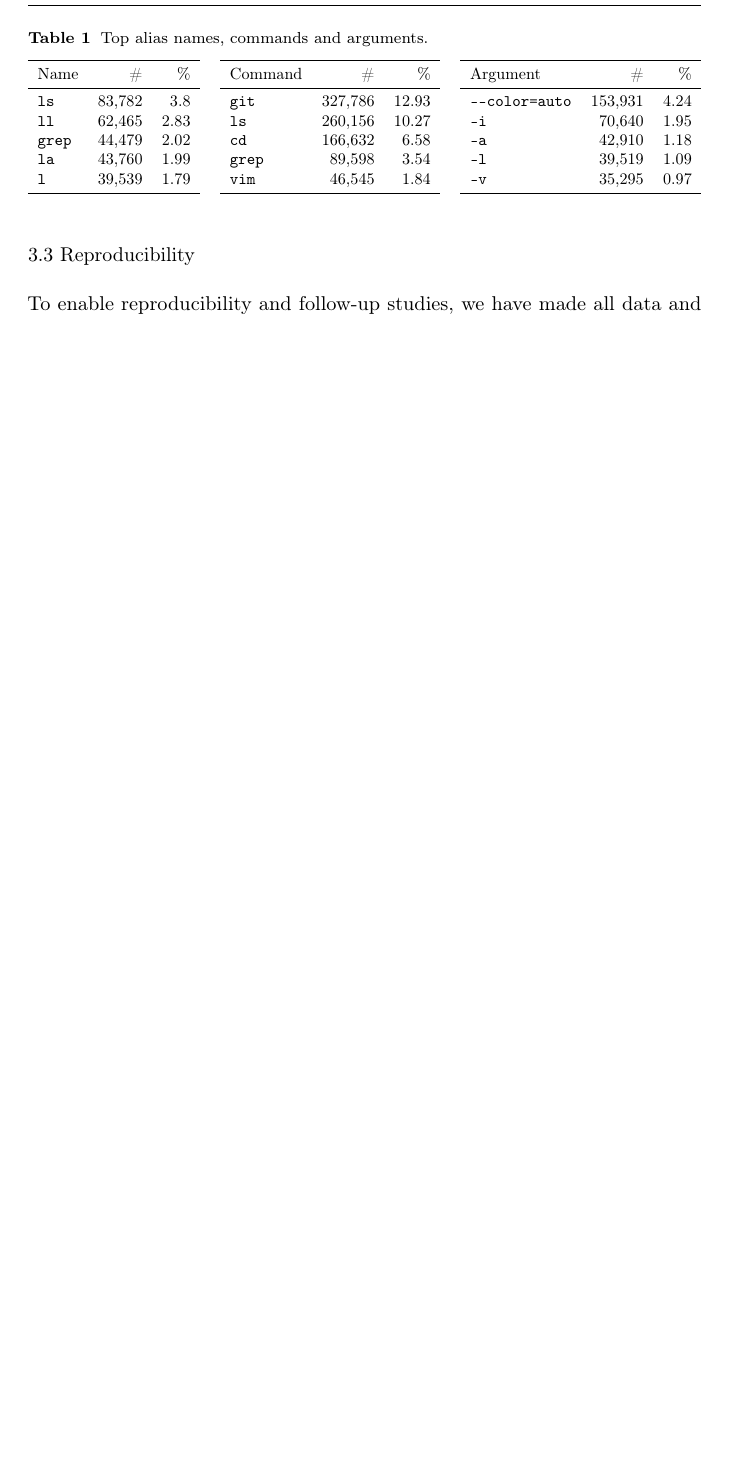
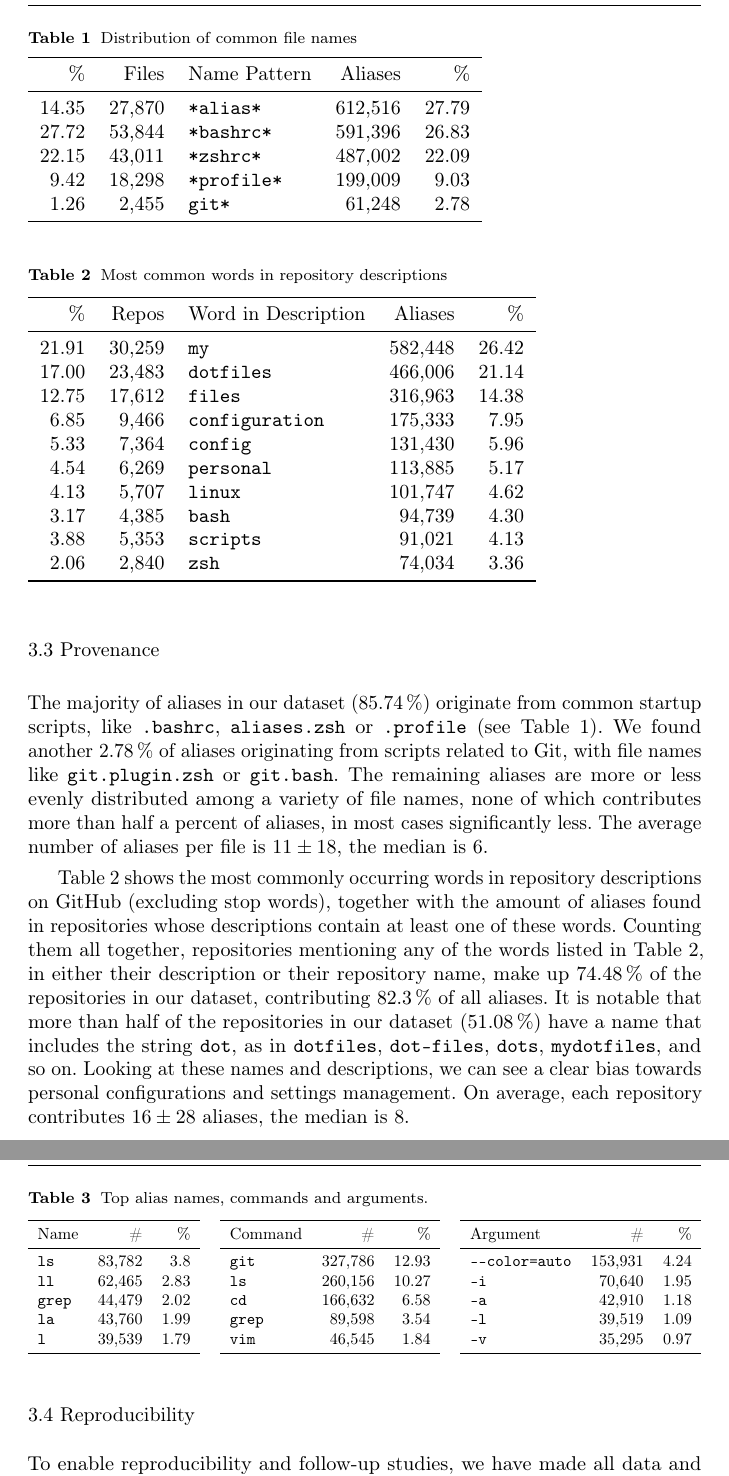
Before and after one commit to ipa-lab/shell-alias-analysis, a LaTeX paper (paper/shell-alias-analysis.tex, which reads paper/table-file-names.tex, paper/table-repo-words.tex): part of page 8 of 23 before the commit and two parts of pages 8 and 9 of 24 after it, the two joined at a grey line, cut at the place of the change, the shorter picture padded with empty space. Compiled offline with pdfLaTeX.

Commit message:
Add section about provenance

```diff
--- a/paper/shell-alias-analysis.tex
+++ b/paper/shell-alias-analysis.tex
@@ -271,14 +271,31 @@ For example, \texttt{sudo apt-get install} is parsed as the command \cmd{apt-get
 After parsing, we ended up with \num{2204199} alias definitions, broken down into \num{2534167} commands and \num{3630423} arguments.
 Files that did not contain any aliases were removed from the database, as was repository metadata that only referenced files without aliases.
 \num{194218} files from \num{138112} repositories, or \per{52.09} of the original sample without duplicates, contained aliases.
-%The majority of aliases in our dataset (\per{86.2}) originate from common startup scripts, like \texttt{.bashrc} or \texttt{.profile} (see Table~\ref{tab:file-names}).
-% TODO: explain the renaming 14%
 
-% \begin{table}
-% 	\caption{Distribution of common file names}
-%     \label{tab:file-names}
-%     \input{table-file-names.tex}
-% \end{table}
+\subsection{Provenance}
+
+The majority of aliases in our dataset (\per{85.74}) originate from common startup scripts, like \texttt{.bashrc}, \texttt{aliases.zsh} or \texttt{.profile} (see Table~\ref{tab:file-names}).
+We found another \per{2.78} of aliases originating from scripts related to Git, with file names like \texttt{git.plugin.zsh} or \texttt{git.bash}.
+The remaining aliases are more or less evenly distributed among a variety of file names, none of which contributes more than half a percent of aliases, in most cases significantly less.
+The average number of aliases per file is $11 \pm 18$, the median is 6.
+
+\begin{table}
+	\caption{Distribution of common file names}
+	\label{tab:file-names}
+	\input{table-file-names.tex}
+\end{table}
+
+\begin{table}
+	\caption{Most common words in repository descriptions}
+	\label{tab:repo-words}
+	\input{table-repo-words.tex}
+\end{table}
+
+Table~\ref{tab:repo-words} shows the most commonly occurring words in repository descriptions on GitHub (excluding stop words), together with the amount of aliases found in repositories whose descriptions contain at least one of these words.
+Counting them all together, repositories mentioning any of the words listed in Table~\ref{tab:repo-words}, in either their description or their repository name, make up \per{74.48} of the repositories in our dataset, contributing \per{82.3} of all aliases.
+It is notable that more than half of the repositories in our dataset (\per{51.08}) have a name that includes the string \texttt{dot}, as in \texttt{dotfiles}, \texttt{dot-files}, \texttt{dots}, \texttt{mydotfiles}, and so on.
+Looking at these names and descriptions, we can see a clear bias towards personal configurations and settings management.
+On average, each repository contributes $16 \pm 28$ aliases, the median is 8.
 
 \subsection{Reproducibility}
 \label{sec:reproducibility}
--- a/paper/table-file-names.tex
+++ b/paper/table-file-names.tex
@@ -1,4 +1,9 @@
-\begin{tabular}{rrlll}
+\begin{tabular}{rrlrr}
     \toprule
              \% &         Files &           Name Pattern &        Aliases &           \% \\
     \midrule
+    \num{14.35} & \num{27870}  &                        \verb|*alias*| & \num{612516}  & \num{27.79} \\
+    \num{27.72} & \num{53844}  &                       \verb|*bashrc*| & \num{591396}  & \num{26.83} \\
+    \num{22.15} & \num{43011}  &                        \verb|*zshrc*| & \num{487002}  & \num{22.09} \\
+     \num{9.42} & \num{18298}  &                      \verb|*profile*| & \num{199009}  &  \num{9.03} \\
+     \num{1.26} &  \num{2455}  &                           \verb|git*| &  \num{61248}  &  \num{2.78} \\
--- /dev/null
+++ b/paper/table-repo-words.tex
@@ -0,0 +1,16 @@
+\begin{tabular}{rrlrr}
+\toprule
+         \% &       Repos & Word in Description &      Aliases &          \% \\
+\midrule
+\num{21.91} & \num{30259} &              \texttt{my} & \num{582448} & \num{26.42} \\
+\num{17.00} & \num{23483} &        \texttt{dotfiles} & \num{466006} & \num{21.14} \\
+\num{12.75} & \num{17612} &           \texttt{files} & \num{316963} & \num{14.38} \\
+ \num{6.85} &  \num{9466} &   \texttt{configuration} & \num{175333} &  \num{7.95} \\
+ \num{5.33} &  \num{7364} &          \texttt{config} & \num{131430} &  \num{5.96} \\
+ \num{4.54} &  \num{6269} &        \texttt{personal} & \num{113885} &  \num{5.17} \\
+ \num{4.13} &  \num{5707} &           \texttt{linux} & \num{101747} &  \num{4.62} \\
+ \num{3.17} &  \num{4385} &            \texttt{bash} &  \num{94739} &  \num{4.30} \\
+ \num{3.88} &  \num{5353} &         \texttt{scripts} &  \num{91021} &  \num{4.13} \\
+ \num{2.06} &  \num{2840} &             \texttt{zsh} &  \num{74034} &  \num{3.36} \\
+\bottomrule
+\end{tabular}
```
Also changed, not shown: paper/shell-alias-analysis.tex (2 more changed lines), paper/table-file-names.tex (4 more changed lines), 2 other files.
